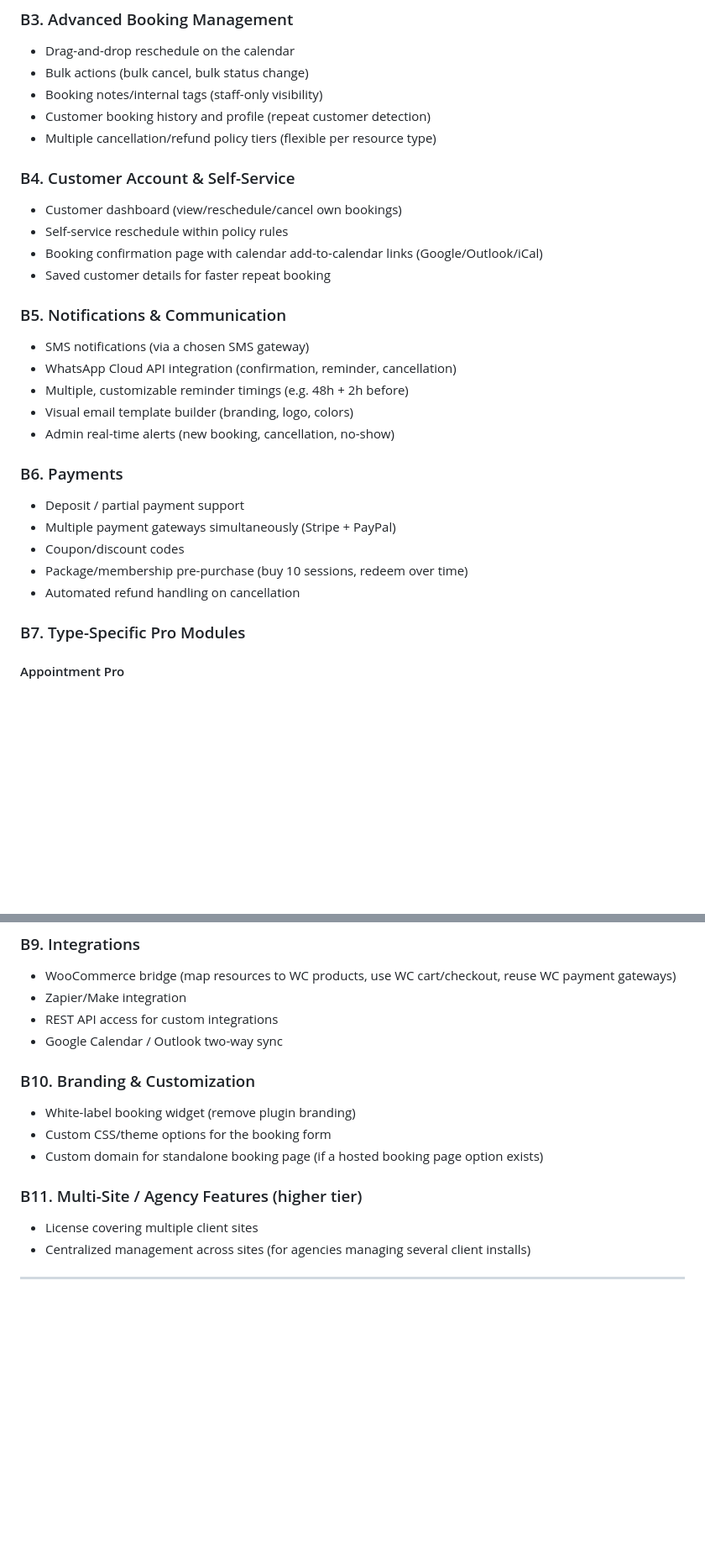
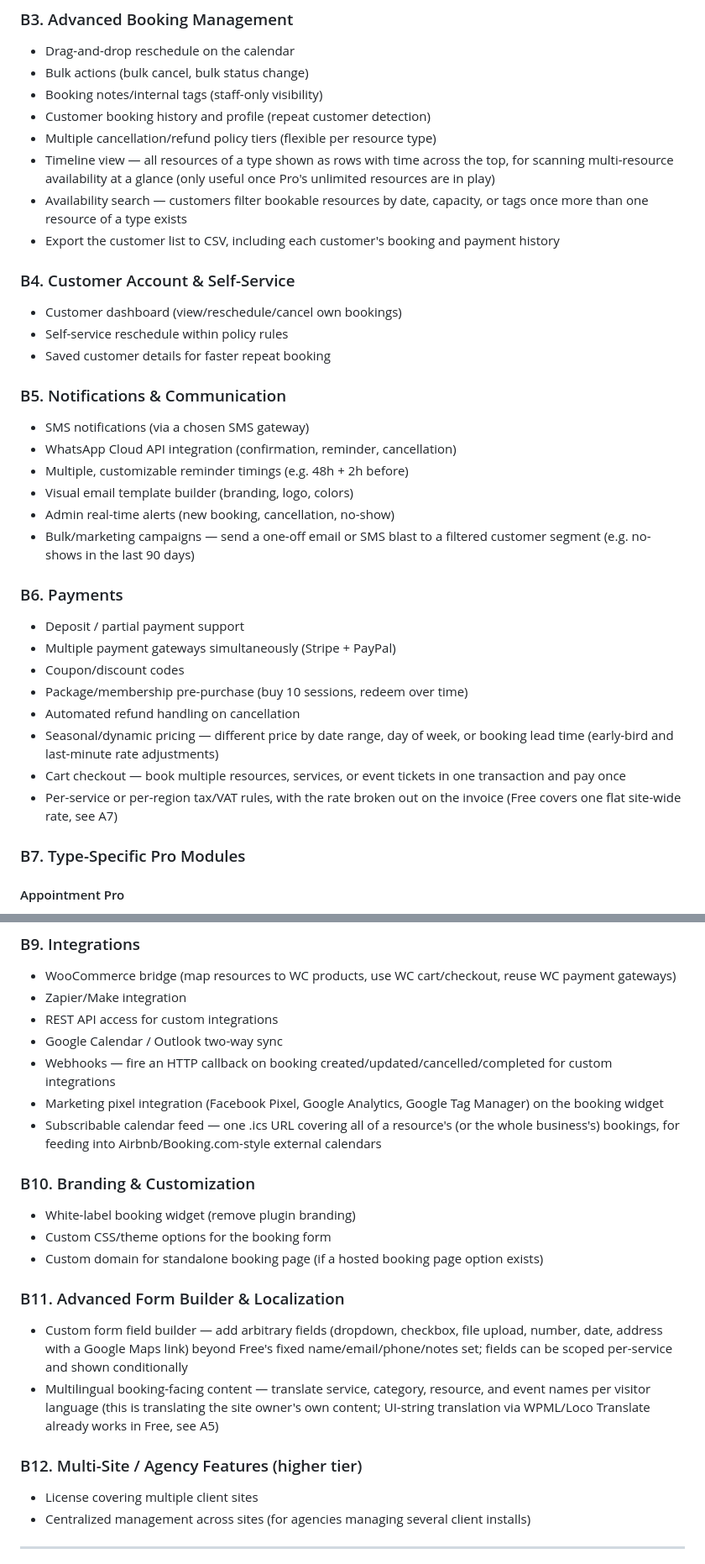
Before and after one commit to ashrafulsarkar/bookyzo, a Markdown page: FEATURES.md, 2 parts joined by grey strips. Shown at 84% size. Rendered like a GitHub page; blank space fills up the shorter version.

Commit message:
Docs: competitor gap-fill audit (Bookly/Booking Calendar/Amelia)
Cross-checked FEATURES.md against the three leading WordPress booking
plugins feature-by-feature. Adds the items that were genuinely missing
(Elementor widget, translation-readiness, "add to calendar" link moved
to Free) as prep for the Phase 1.5 gap-fill steps in ROADMAP.md.

Co-Authored-By: Claude Sonnet 5 <noreply@anthropic.com>

```diff
--- a/FEATURES.md
+++ b/FEATURES.md
@@ -103,11 +114,13 @@ Pro should unlock everything a growing/multi-location business actually needs
 - Booking notes/internal tags (staff-only visibility)
 - Customer booking history and profile (repeat customer detection)
 - Multiple cancellation/refund policy tiers (flexible per resource type)
+- Timeline view — all resources of a type shown as rows with time across the top, for scanning multi-resource availability at a glance (only useful once Pro's unlimited resources are in play)
+- Availability search — customers filter bookable resources by date, capacity, or tags once more than one resource of a type exists
+- Export the customer list to CSV, including each customer's booking and payment history
 
 ### B4. Customer Account & Self-Service
 - Customer dashboard (view/reschedule/cancel own bookings)
 - Self-service reschedule within policy rules
-- Booking confirmation page with calendar add-to-calendar links (Google/Outlook/iCal)
 - Saved customer details for faster repeat booking
 
 ### B5. Notifications & Communication
@@ -116,6 +129,7 @@ Pro should unlock everything a growing/multi-location business actually needs
 - Multiple, customizable reminder timings (e.g. 48h + 2h before)
 - Visual email template builder (branding, logo, colors)
 - Admin real-time alerts (new booking, cancellation, no-show)
+- Bulk/marketing campaigns — send a one-off email or SMS blast to a filtered customer segment (e.g. no-shows in the last 90 days)
 
 ### B6. Payments
 - Deposit / partial payment support
@@ -123,6 +137,9 @@ Pro should unlock everything a growing/multi-location business actually needs
 - Coupon/discount codes
 - Package/membership pre-purchase (buy 10 sessions, redeem over time)
 - Automated refund handling on cancellation
+- Seasonal/dynamic pricing — different price by date range, day of week, or booking lead time (early-bird and last-minute rate adjustments)
+- Cart checkout — book multiple resources, services, or event tickets in one transaction and pay once
+- Per-service or per-region tax/VAT rules, with the rate broken out on the invoice (Free covers one flat site-wide rate, see A7)
 
 ### B7. Type-Specific Pro Modules
 
@@ -162,13 +179,20 @@ Pro should unlock everything a growing/multi-location business actually needs
 - Zapier/Make integration
 - REST API access for custom integrations
 - Google Calendar / Outlook two-way sync
+- Webhooks — fire an HTTP callback on booking created/updated/cancelled/completed for custom integrations
+- Marketing pixel integration (Facebook Pixel, Google Analytics, Google Tag Manager) on the booking widget
+- Subscribable calendar feed — one .ics URL covering all of a resource's (or the whole business's) bookings, for feeding into Airbnb/Booking.com-style external calendars
 
 ### B10. Branding & Customization
 - White-label booking widget (remove plugin branding)
 - Custom CSS/theme options for the booking form
 - Custom domain for standalone booking page (if a hosted booking page option exists)
 
-### B11. Multi-Site / Agency Features (higher tier)
+### B11. Advanced Form Builder & Localization
+- Custom form field builder — add arbitrary fields (dropdown, checkbox, file upload, number, date, address with a Google Maps link) beyond Free's fixed name/email/phone/notes set; fields can be scoped per-service and shown conditionally
+- Multilingual booking-facing content — translate service, category, resource, and event names per visitor language (this is translating the site owner's own content; UI-string translation via WPML/Loco Translate already works in Free, see A5)
+
+### B12. Multi-Site / Agency Features (higher tier)
 - License covering multiple client sites
 - Centralized management across sites (for agencies managing several client installs)
 
```
Also changed, not shown: other parts of FEATURES.md (+11 -0 lines).
